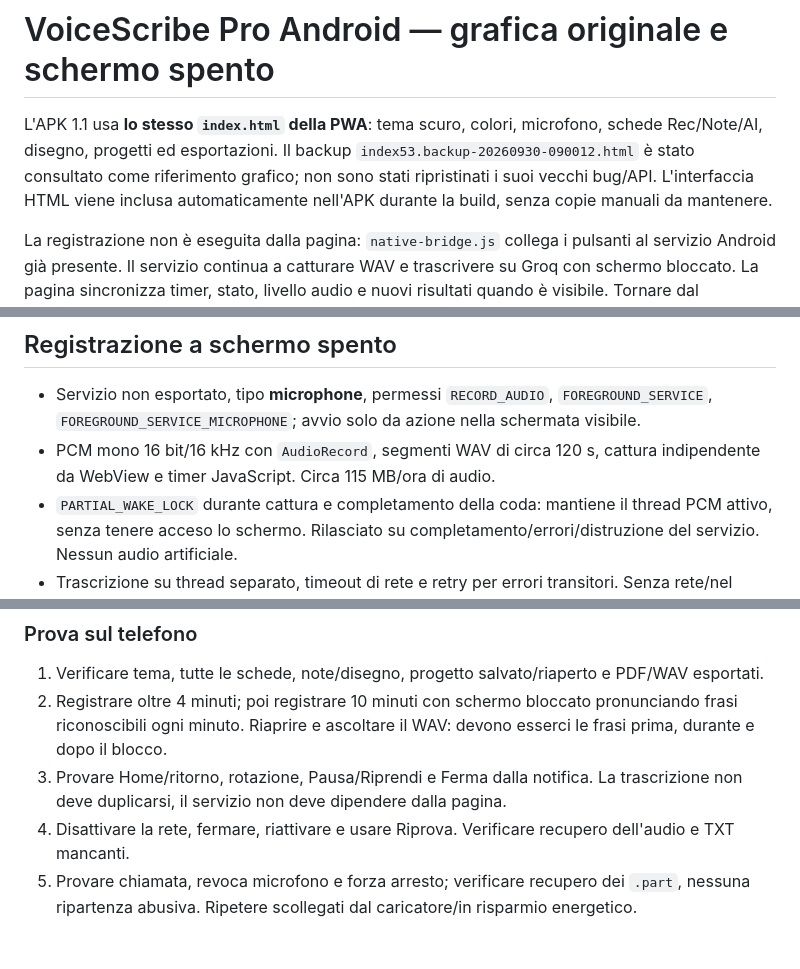
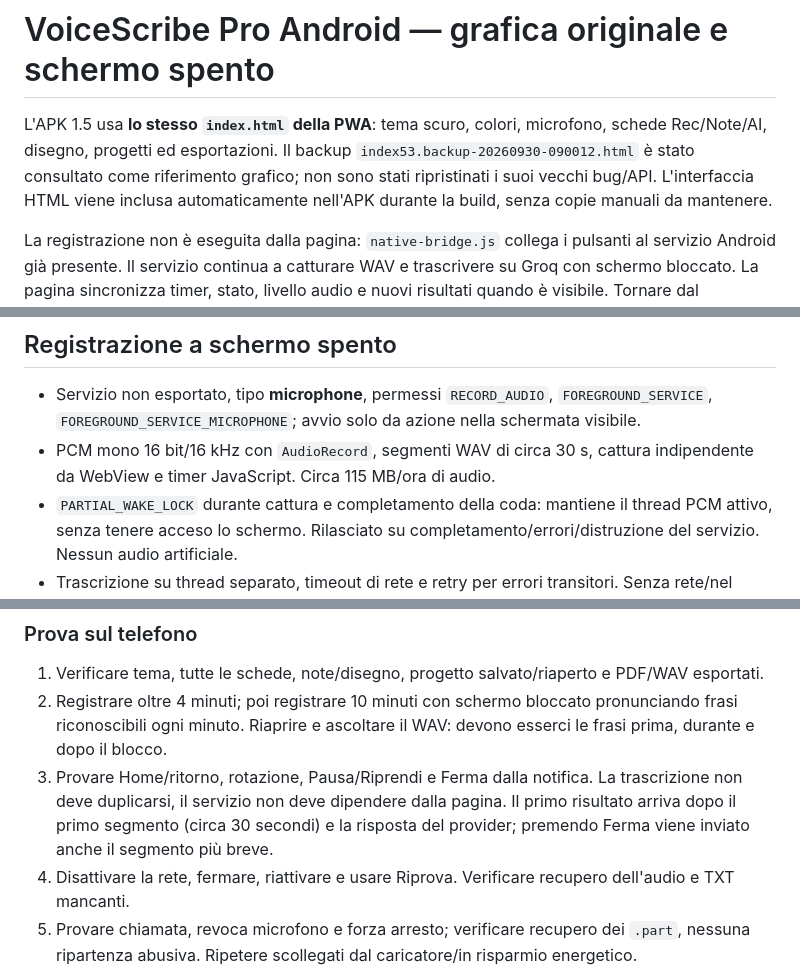
Before and after one commit to bovel84/IA-Trascrizioni, a Markdown page: android/README.md, 3 parts joined by grey strips. Drawn GitHub-style; blank space fills up the shorter version.

Commit message:
Clarify Android recording and transcription timing

```diff
--- a/android/README.md
+++ b/android/README.md
@@ -1,6 +1,6 @@
 # VoiceScribe Pro Android — grafica originale e schermo spento
 
-L'APK 1.1 usa **lo stesso `index.html` della PWA**: tema scuro, colori, microfono, schede Rec/Note/AI, disegno, progetti ed esportazioni. Il backup `index53.backup-20260930-090012.html` è stato consultato come riferimento grafico; non sono stati ripristinati i suoi vecchi bug/API. L'interfaccia HTML viene inclusa automaticamente nell'APK durante la build, senza copie manuali da mantenere.
+L'APK 1.5 usa **lo stesso `index.html` della PWA**: tema scuro, colori, microfono, schede Rec/Note/AI, disegno, progetti ed esportazioni. Il backup `index53.backup-20260930-090012.html` è stato consultato come riferimento grafico; non sono stati ripristinati i suoi vecchi bug/API. L'interfaccia HTML viene inclusa automaticamente nell'APK durante la build, senza copie manuali da mantenere.
 
 La registrazione non è eseguita dalla pagina: `native-bridge.js` collega i pulsanti al servizio Android già presente. Il servizio continua a catturare WAV e trascrivere su Groq con schermo bloccato. La pagina sincronizza timer, stato, livello audio e nuovi risultati quando è visibile. Tornare dal background non reinserisce frasi già importate o annulla modifiche al testo.
 
@@ -25,7 +25,7 @@ Eliminare un progetto non cancella i WAV nativi condivisi con altri progetti. Ca
 ## Registrazione a schermo spento
 
 - Servizio non esportato, tipo **microphone**, permessi `RECORD_AUDIO`, `FOREGROUND_SERVICE`, `FOREGROUND_SERVICE_MICROPHONE`; avvio solo da azione nella schermata visibile.
-- PCM mono 16 bit/16 kHz con `AudioRecord`, segmenti WAV di circa 120 s, cattura indipendente da WebView e timer JavaScript. Circa 115 MB/ora di audio.
+- PCM mono 16 bit/16 kHz con `AudioRecord`, segmenti WAV di circa 30 s, cattura indipendente da WebView e timer JavaScript. Circa 115 MB/ora di audio.
 - `PARTIAL_WAKE_LOCK` durante cattura e completamento della coda: mantiene il thread PCM attivo, senza tenere acceso lo schermo. Rilasciato su completamento/errori/distruzione del servizio. Nessun audio artificiale.
 - Trascrizione su thread separato, timeout di rete e retry per errori transitori. Senza rete/nel risparmio energetico l'audio resta conservato, ma l'arrivo del testo remoto può essere ritardato.
 - Pausa chiude il segmento e scarta campioni; il microfono rimane aperto. Timestamp relativi all'audio, pause escluse.
@@ -52,7 +52,7 @@ Controlli: sintassi/ID, **59 test web**, **22 test adapter Android simulato**, *
 
 1. Verificare tema, tutte le schede, note/disegno, progetto salvato/riaperto e PDF/WAV esportati.
 2. Registrare oltre 4 minuti; poi registrare 10 minuti con schermo bloccato pronunciando frasi riconoscibili ogni minuto. Riaprire e ascoltare il WAV: devono esserci le frasi prima, durante e dopo il blocco.
-3. Provare Home/ritorno, rotazione, Pausa/Riprendi e Ferma dalla notifica. La trascrizione non deve duplicarsi, il servizio non deve dipendere dalla pagina.
+3. Provare Home/ritorno, rotazione, Pausa/Riprendi e Ferma dalla notifica. La trascrizione non deve duplicarsi, il servizio non deve dipendere dalla pagina. Il primo risultato arriva dopo il primo segmento (circa 30 secondi) e la risposta del provider; premendo Ferma viene inviato anche il segmento più breve.
 4. Disattivare la rete, fermare, riattivare e usare Riprova. Verificare recupero dell'audio e TXT mancanti.
 5. Provare chiamata, revoca microfono e forza arresto; verificare recupero dei `.part`, nessuna ripartenza abusiva. Ripetere scollegati dal caricatore/in risparmio energetico.
 
```
